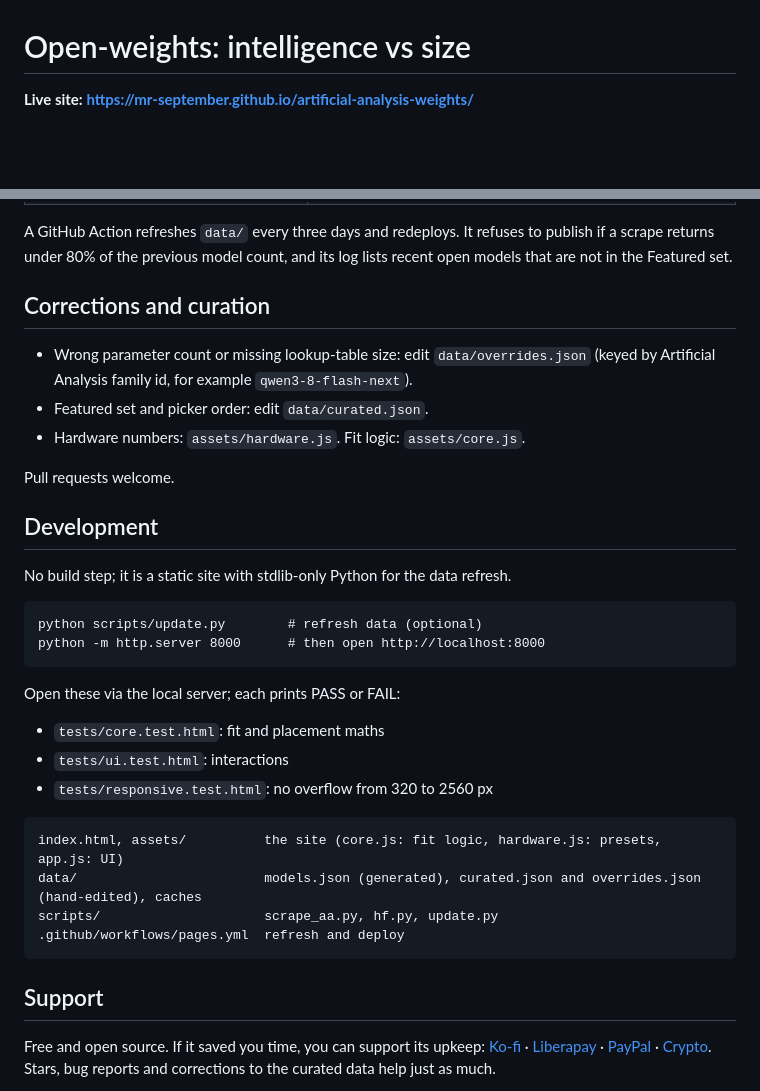
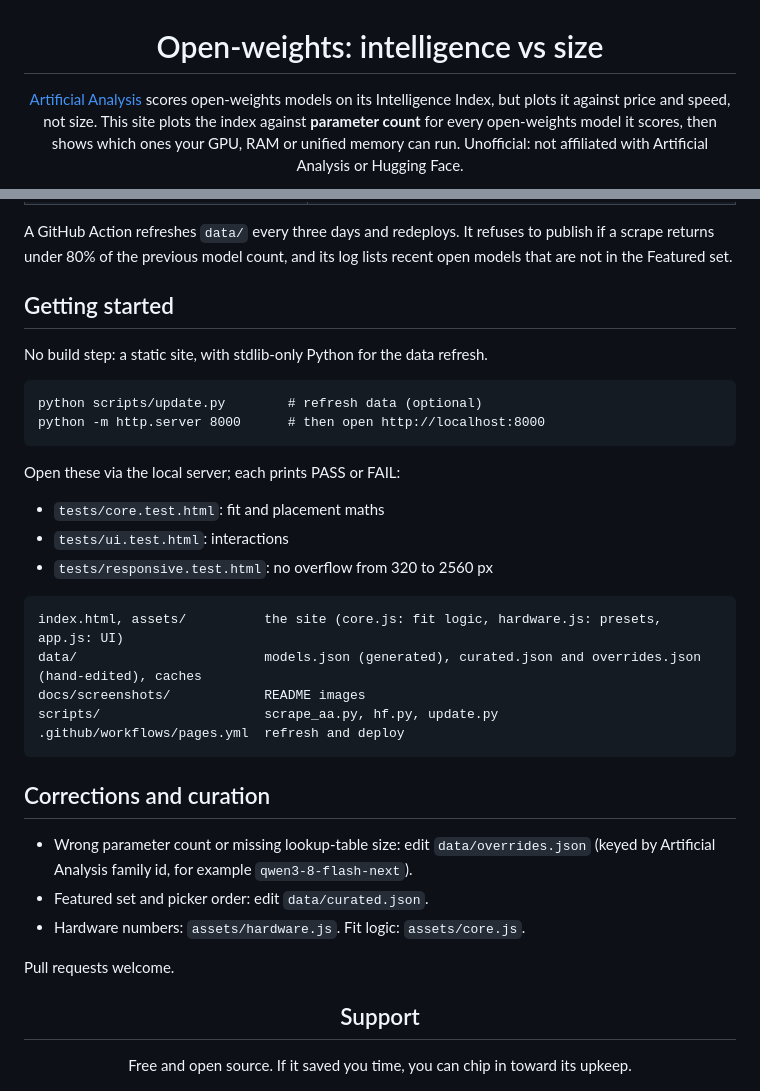
Before and after one commit to mr-september/artificial-analysis-weights, a Markdown page: README.md, 2 parts joined by grey strips. GitHub-like rendering; blank space fills up the shorter version.

````diff
--- a/README.md
+++ b/README.md
@@ -1,4 +3,4 @@
 # Open-weights: intelligence vs size
 
-**Live site: https://mr-september.github.io/artificial-analysis-weights/**
+[Artificial Analysis](https://artificialanalysis.ai/) scores open-weights models on its Intelligence Index, but plots it against price and speed, not size. This site plots the index against **parameter count** for every open-weights model it scores, then shows which ones your GPU, RAM or unified memory can run. Unofficial: not affiliated with Artificial Analysis or Hugging Face.
 
@@ -27,17 +55,9 @@ Unofficial. Not affiliated with or endorsed by Artificial Analysis or Hugging Fa
 
 A GitHub Action refreshes `data/` every three days and redeploys. It refuses to publish if a scrape returns under 80% of the previous model count, and its log lists recent open models that are not in the Featured set.
 
-## Corrections and curation
+## Getting started
 
-- Wrong parameter count or missing lookup-table size: edit `data/overrides.json` (keyed by Artificial Analysis family id, for example `qwen3-8-flash-next`).
-- Featured set and picker order: edit `data/curated.json`.
-- Hardware numbers: `assets/hardware.js`. Fit logic: `assets/core.js`.
-
-Pull requests welcome.
-
-## Development
-
-No build step; it is a static site with stdlib-only Python for the data refresh.
+No build step: a static site, with stdlib-only Python for the data refresh.
 
 ```
 python scripts/update.py        # refresh data (optional)
@@ -53,11 +73,22 @@ Open these via the local server; each prints PASS or FAIL:
 ```
 index.html, assets/          the site (core.js: fit logic, hardware.js: presets, app.js: UI)
 data/                        models.json (generated), curated.json and overrides.json (hand-edited), caches
+docs/screenshots/            README images
 scripts/                     scrape_aa.py, hf.py, update.py
 .github/workflows/pages.yml  refresh and deploy
 ```
 
+## Corrections and curation
+
+- Wrong parameter count or missing lookup-table size: edit `data/overrides.json` (keyed by Artificial Analysis family id, for example `qwen3-8-flash-next`).
+- Featured set and picker order: edit `data/curated.json`.
+- Hardware numbers: `assets/hardware.js`. Fit logic: `assets/core.js`.
+
+Pull requests welcome.
+
+<div align="center">
+
 ## Support
 
-Free and open source. If it saved you time, you can support its upkeep: [Ko-fi](https://ko-fi.com/Q5Q11I49GI) · [Liberapay](https://liberapay.com/mr-september/donate) · [PayPal](https://www.paypal.com/donate/?hosted_button_id=WFXL2T42BBCRN) · [Crypto](https://nowpayments.io/donation?api_key=5b5fabd5-2c33-4525-99a3-bf27f587780c). Stars, bug reports and corrections to the curated data help just as much.
+Free and open source. If it saved you time, you can chip in toward its upkeep.
 
````
Also changed, not shown: other parts of README.md (+45 -8 lines), assets/og.png, docs/screenshots/chart-dark.png (added), docs/screenshots/chart-light.png (added), docs/screenshots/run-dark.png (added), docs/screenshots/run-light.png (added).
